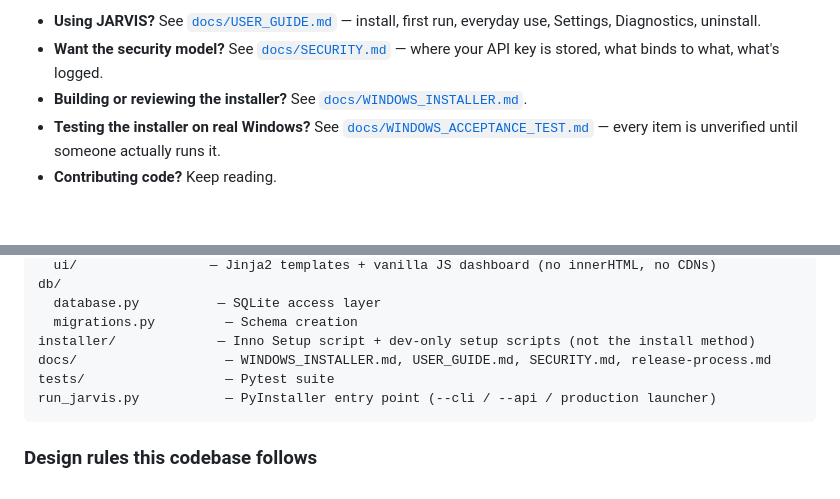
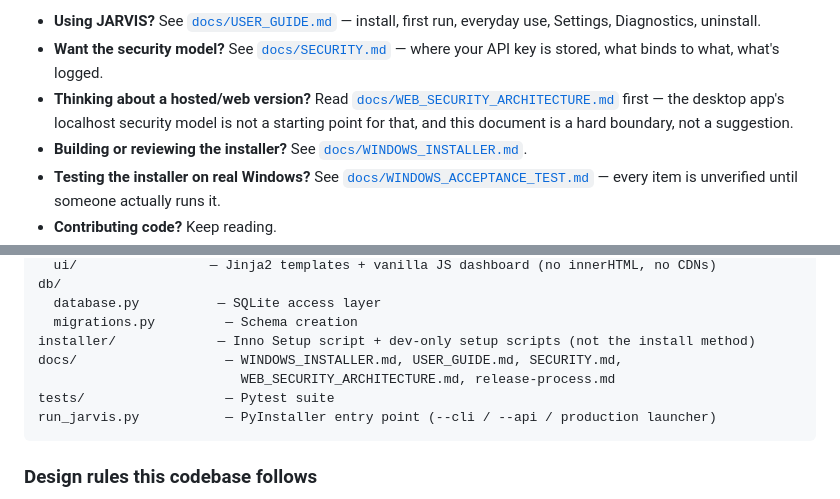
Before and after one commit to Dado211207/jarvis-windows-ai-assistant, a Markdown page: README.md, 2 parts joined by grey strips. Rendered like a GitHub page; blank space fills up the shorter version.

````diff
--- a/README.md
+++ b/README.md
@@ -13,6 +13,10 @@ key, and even then only your typed messages are ever sent.
   first run, everyday use, Settings, Diagnostics, uninstall.
 - **Want the security model?** See [`docs/SECURITY.md`](docs/SECURITY.md) —
   where your API key is stored, what binds to what, what's logged.
+- **Thinking about a hosted/web version?** Read
+  [`docs/WEB_SECURITY_ARCHITECTURE.md`](docs/WEB_SECURITY_ARCHITECTURE.md)
+  first — the desktop app's localhost security model is not a starting
+  point for that, and this document is a hard boundary, not a suggestion.
 - **Building or reviewing the installer?** See
   [`docs/WINDOWS_INSTALLER.md`](docs/WINDOWS_INSTALLER.md).
 - **Testing the installer on real Windows?** See
@@ -144,7 +148,8 @@ db/
   database.py          — SQLite access layer
   migrations.py         — Schema creation
 installer/             — Inno Setup script + dev-only setup scripts (not the install method)
-docs/                   — WINDOWS_INSTALLER.md, USER_GUIDE.md, SECURITY.md, release-process.md
+docs/                   — WINDOWS_INSTALLER.md, USER_GUIDE.md, SECURITY.md,
+                          WEB_SECURITY_ARCHITECTURE.md, release-process.md
 tests/                  — Pytest suite
 run_jarvis.py           — PyInstaller entry point (--cli / --api / production launcher)
 ```
````
Also changed, not shown: docs/WEB_SECURITY_ARCHITECTURE.md (added, +167 -0 lines).
